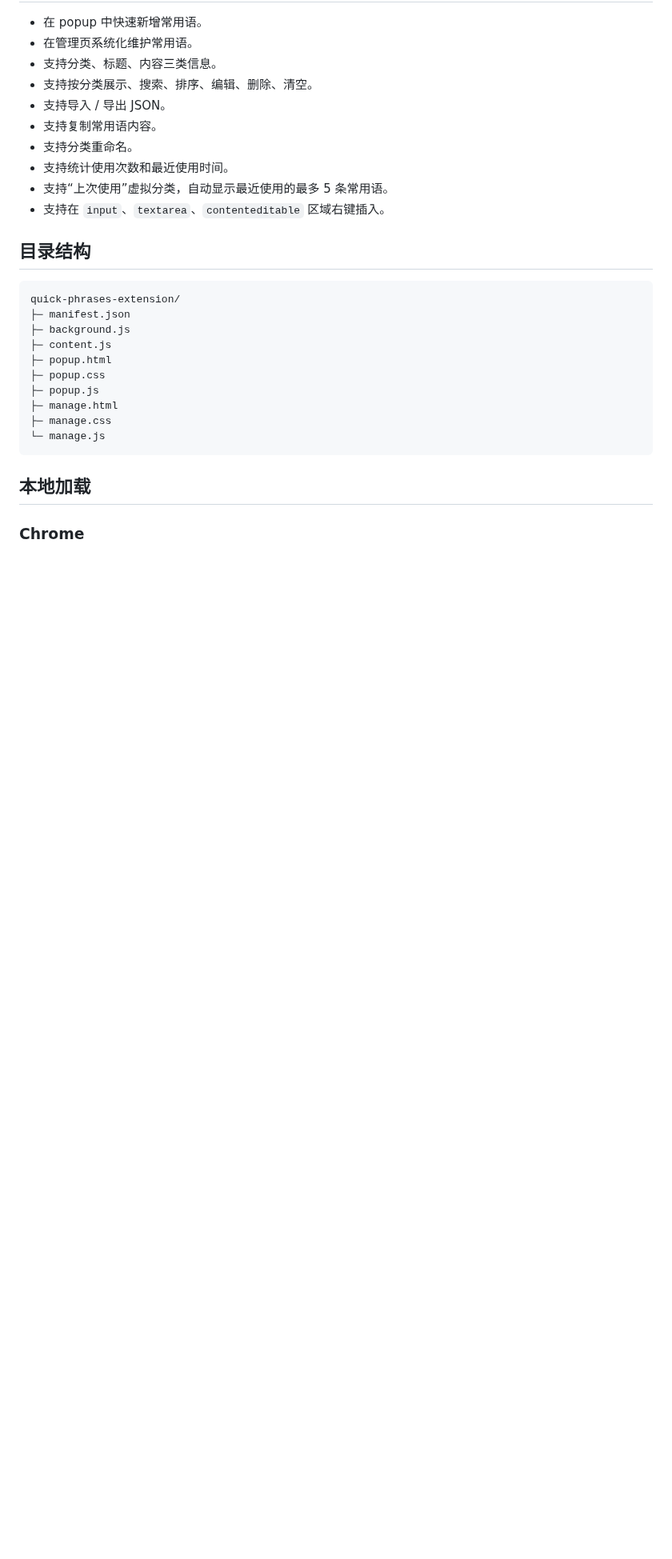
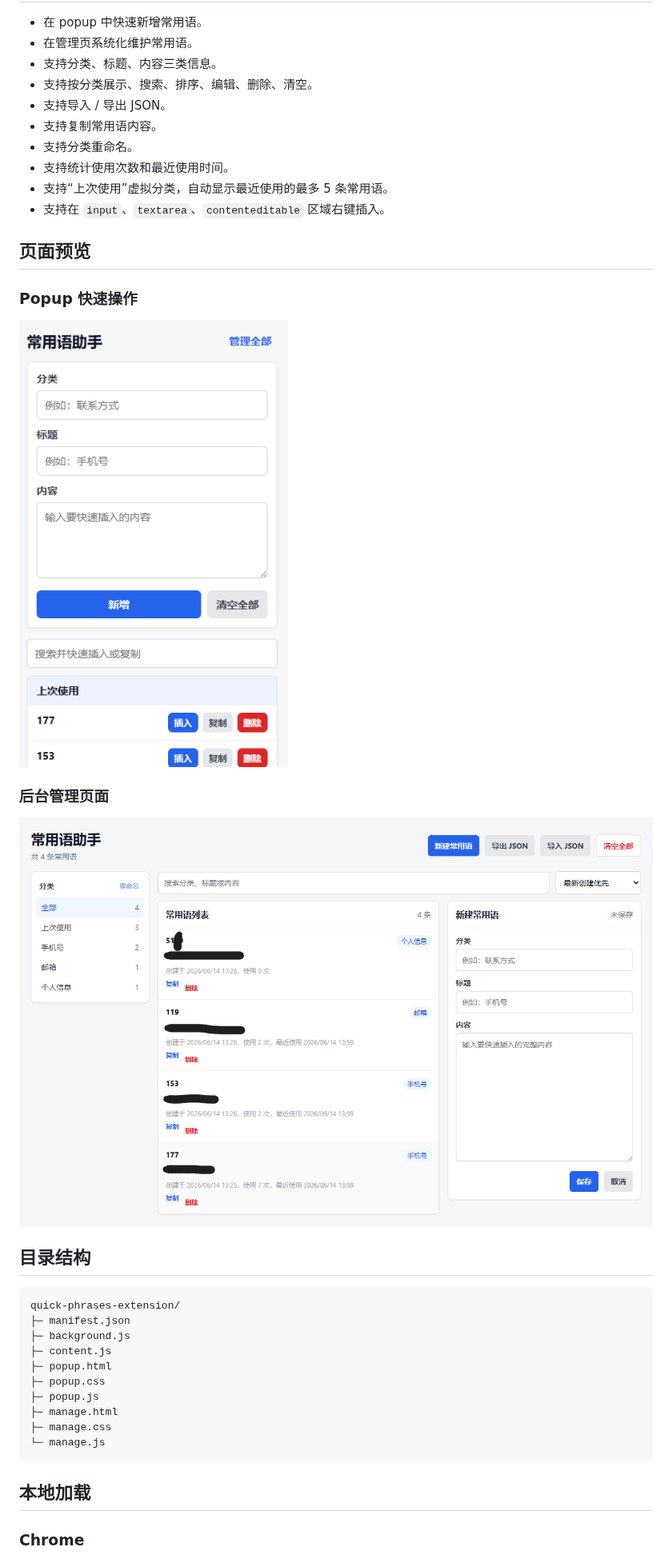
Before and after one commit to 7nicetoseeu/quick-phrases-extension, a Markdown page: README.md, the part around the change. Shown at 80% size. Drawn GitHub-style; pictures changed too: po展示.png (added), 后台展示.png (added); blank space fills up the shorter version.

Commit message:
Add README screenshots

```diff
--- a/README.md
+++ b/README.md
@@ -14,6 +14,16 @@
 - 支持统计使用次数和最近使用时间。
 - 支持“上次使用”虚拟分类，自动显示最近使用的最多 5 条常用语。
 - 支持在 `input`、`textarea`、`contenteditable` 区域右键插入。
+
+## 页面预览
+
+### Popup 快速操作
+
+![Popup 快速操作](./po展示.png)
+
+### 后台管理页面
+
+![后台管理页面](./后台展示.png)
 
 ## 目录结构
 
```
